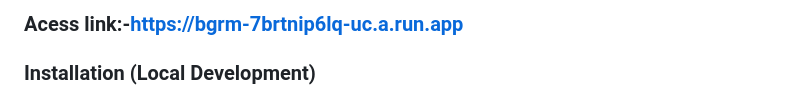
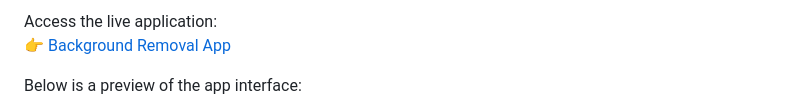
Before and after one commit to lakkawardhananjay/bg-removes, a Markdown page: README.md, the part around one of its changes. GitHub-like rendering.

```diff
--- a/README.md
+++ b/README.md
@@ -14,5 +14,6 @@ This project provides a Python API for removing backgrounds from images and maki
 
-### Acess link:-https://bgrm-7brtnip6lq-uc.a.run.app
+Access the live application:
+👉 [Background Removal App](https://bgrm-7brtnip6lq-uc.a.run.app)
 
-### Installation (Local Development)
+Below is a preview of the app interface:
 
```
Also changed, not shown: other parts of README.md (+142 -81 lines).
